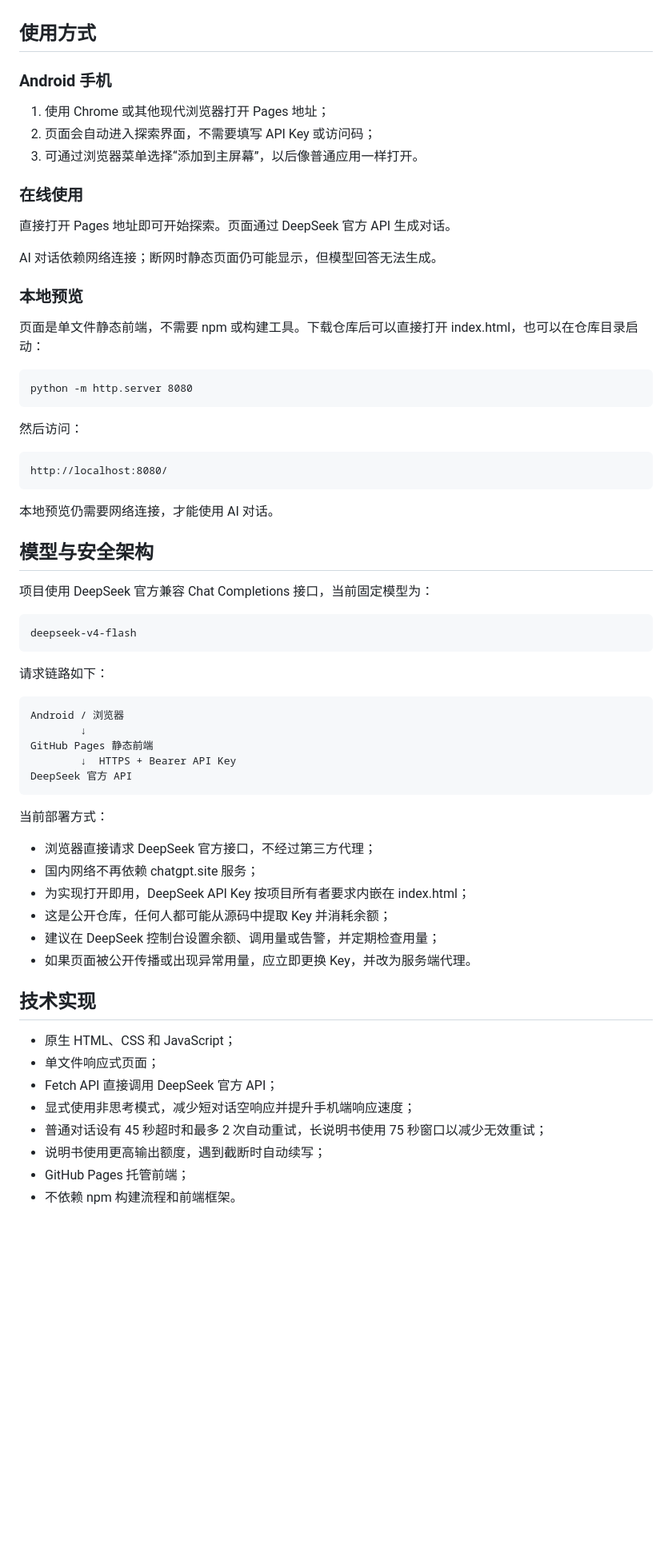
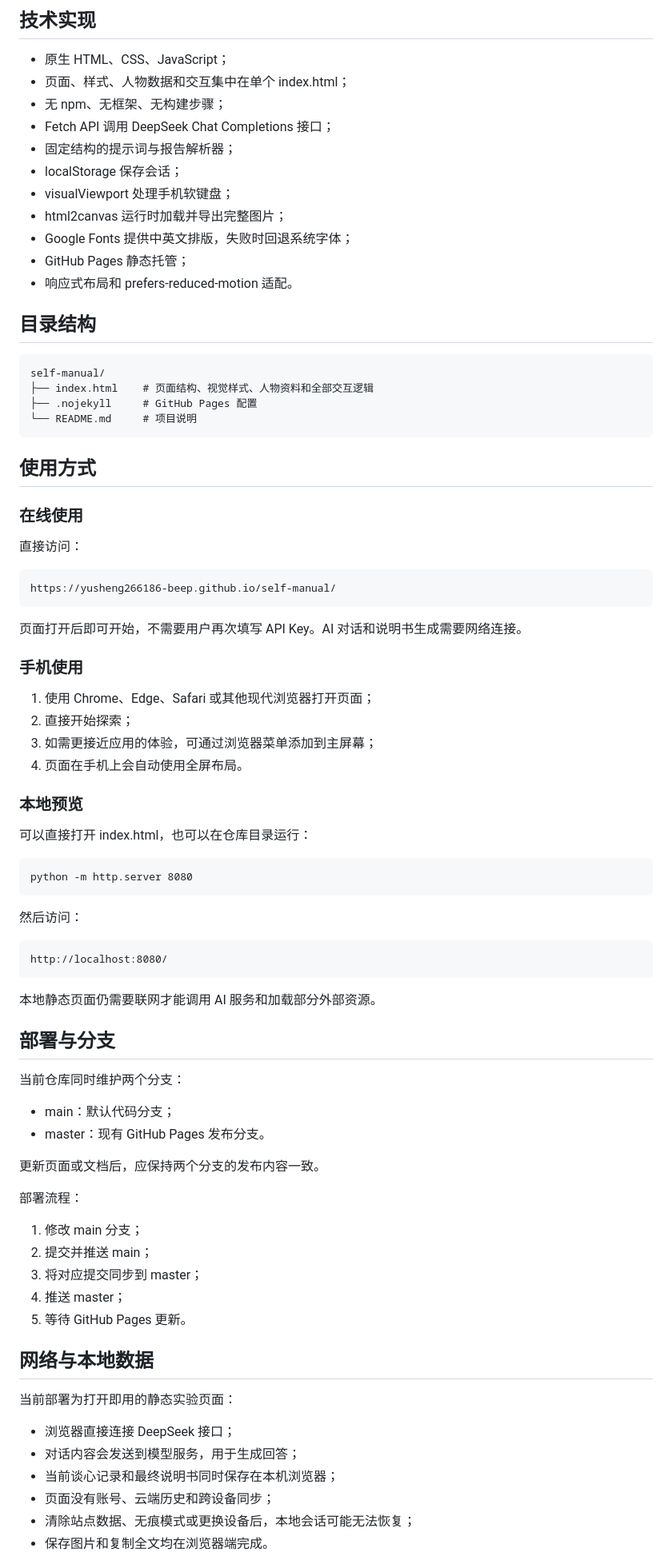
Before and after one commit to yusheng266186-beep/self-manual, a Markdown page: README.md, the part around one of its changes. Shown at 80% size. Rendered like a GitHub page; blank space fills up the shorter version.

```diff
--- a/README.md
+++ b/README.md
@@ -60,21 +196,44 @@
+## 技术实现
+
+- 原生 HTML、CSS、JavaScript；
+- 页面、样式、人物数据和交互集中在单个 index.html；
+- 无 npm、无框架、无构建步骤；
+- Fetch API 调用 DeepSeek Chat Completions 接口；
+- 固定结构的提示词与报告解析器；
+- localStorage 保存会话；
+- visualViewport 处理手机软键盘；
+- html2canvas 运行时加载并导出完整图片；
+- Google Fonts 提供中英文排版，失败时回退系统字体；
+- GitHub Pages 静态托管；
+- 响应式布局和 prefers-reduced-motion 适配。
+
+## 目录结构
+
+    self-manual/
+    ├── index.html    # 页面结构、视觉样式、人物资料和全部交互逻辑
+    ├── .nojekyll     # GitHub Pages 配置
+    └── README.md     # 项目说明
 
 ## 使用方式
 
-### Android 手机
-
-1. 使用 Chrome 或其他现代浏览器打开 Pages 地址；
-2. 页面会自动进入探索界面，不需要填写 API Key 或访问码；
-3. 可通过浏览器菜单选择“添加到主屏幕”，以后像普通应用一样打开。
-
 ### 在线使用
 
-直接打开 Pages 地址即可开始探索。页面通过 DeepSeek 官方 API 生成对话。
+直接访问：
 
-AI 对话依赖网络连接；断网时静态页面仍可能显示，但模型回答无法生成。
+    https://yusheng266186-beep.github.io/self-manual/
+
+页面打开后即可开始，不需要用户再次填写 API Key。AI 对话和说明书生成需要网络连接。
+
+### 手机使用
+
+1. 使用 Chrome、Edge、Safari 或其他现代浏览器打开页面；
+2. 直接开始探索；
+3. 如需更接近应用的体验，可通过浏览器菜单添加到主屏幕；
+4. 页面在手机上会自动使用全屏布局。
 
 ### 本地预览
 
-页面是单文件静态前端，不需要 npm 或构建工具。下载仓库后可以直接打开 index.html，也可以在仓库目录启动：
+可以直接打开 index.html，也可以在仓库目录运行：
 
     python -m http.server 8080
 
@@ -82,39 +241,33 @@ AI 对话依赖网络连接；断网时静态页面仍可能显示，但模型
 
     http://localhost:8080/
 
-本地预览仍需要网络连接，才能使用 AI 对话。
+本地静态页面仍需要联网才能调用 AI 服务和加载部分外部资源。
 
-## 模型与安全架构
+## 部署与分支
 
-项目使用 DeepSeek 官方兼容 Chat Completions 接口，当前固定模型为：
+当前仓库同时维护两个分支：
 
-    deepseek-v4-flash
+- main：默认代码分支；
+- master：现有 GitHub Pages 发布分支。
 
-请求链路如下：
+更新页面或文档后，应保持两个分支的发布内容一致。
 
-    Android / 浏览器
-            ↓
-    GitHub Pages 静态前端
-            ↓  HTTPS + Bearer API Key
-    DeepSeek 官方 API
+部署流程：
 
-当前部署方式：
+1. 修改 main 分支；
+2. 提交并推送 main；
+3. 将对应提交同步到 master；
+4. 推送 master；
+5. 等待 GitHub Pages 更新。
 
-- 浏览器直接请求 DeepSeek 官方接口，不经过第三方代理；
-- 国内网络不再依赖 chatgpt.site 服务；
-- 为实现打开即用，DeepSeek API Key 按项目所有者要求内嵌在 index.html；
-- 这是公开仓库，任何人都可能从源码中提取 Key 并消耗余额；
-- 建议在 DeepSeek 控制台设置余额、调用量或告警，并定期检查用量；
-- 如果页面被公开传播或出现异常用量，应立即更换 Key，并改为服务端代理。
+## 网络与本地数据
 
-## 技术实现
+当前部署为打开即用的静态实验页面：
 
-- 原生 HTML、CSS 和 JavaScript；
-- 单文件响应式页面；
-- Fetch API 直接调用 DeepSeek 官方 API；
-- 显式使用非思考模式，减少短对话空响应并提升手机端响应速度；
-- 普通对话设有 45 秒超时和最多 2 次自动重试，长说明书使用 75 秒窗口以减少无效重试；
-- 说明书使用更高输出额度，遇到截断时自动续写；
-- GitHub Pages 托管前端；
-- 不依赖 npm 构建流程和前端框架。
+- 浏览器直接连接 DeepSeek 接口；
+- 对话内容会发送到模型服务，用于生成回答；
+- 当前谈心记录和最终说明书同时保存在本机浏览器；
+- 页面没有账号、云端历史和跨设备同步；
+- 清除站点数据、无痕模式或更换设备后，本地会话可能无法恢复；
+- 保存图片和复制全文均在浏览器端完成。
 
```
Also changed, not shown: other parts of README.md (+210 -69 lines).
